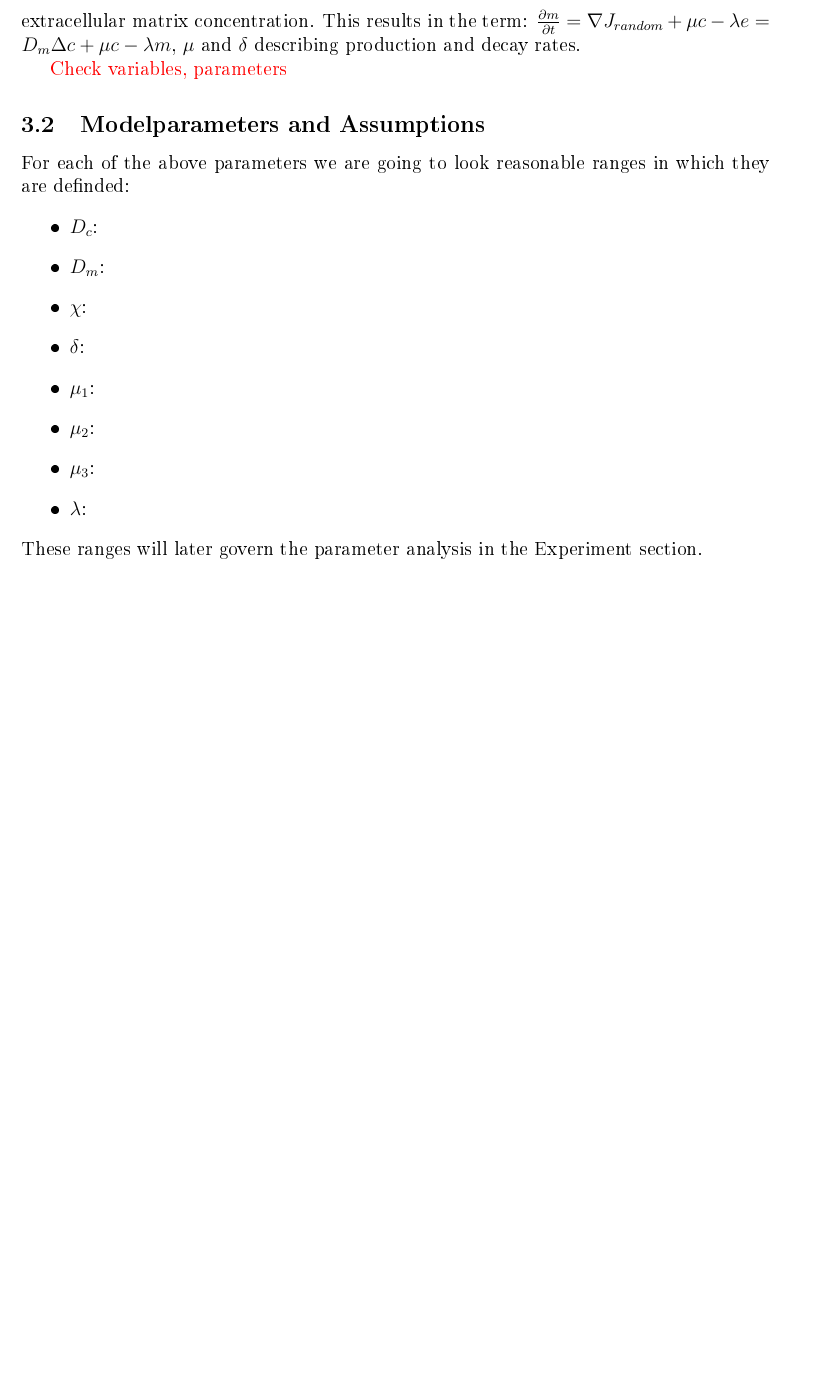
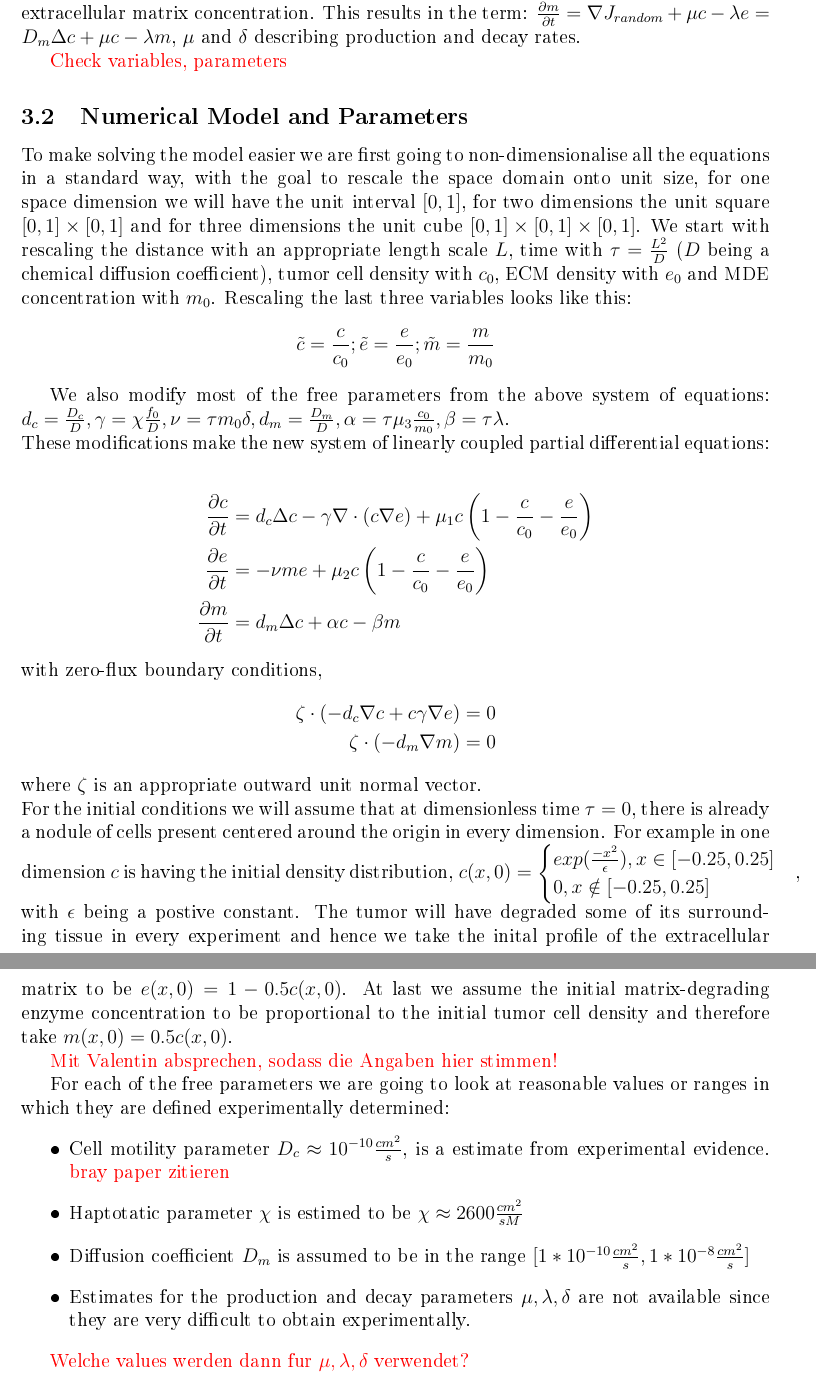
Before and after one commit to uni-mbing/Bachelor-Thesis, a LaTeX document (bachelors_report.tex, which reads x/modelling.tex): part of page 12 of 17 before the commit and two parts of pages 12 and 13 of 18 after it, the two joined at a grey line, cut so that both start at the same text, the shorter picture padded with empty space. The pictures show the PDF file bachelors_report.pdf that the author committed with the source.

Commit message:
update method section

```diff
--- a/x/modelling.tex
+++ b/x/modelling.tex
@@ -17,4 +16,3 @@ with zero-flux boundary conditions,
 	n \cdot (-D_m\nabla m ) &= 0
 \end{align*}
 where the free parameters are $D_c$, $D_m$, $\chi$, $\delta$, $\mu_1$, $\mu_2$, $\mu_3$ and $\lambda$. \newline
-The variable $c$ describes the tumor cell concentration, $e$ the concentration of the extracellular matrix and $m$ the matrix-degrading enzyme concentration. All of those functions are mathematically defined to be mapping a 1,2 or 3 dimensional spacial value to a scalar value describing the concentration at this point in space at a point in time, $\{c,e,m\} : \mathbb{R}^{3} \times \mathbb{R} \rightarrow \mathbb{R}$.\newline
@@ -24,4 +24,16 @@ Modelling the extracellular-matrix concentration $m$, we need to incorporate a d
 
 \textcolor{red}{Check variables, parameters}
 
-\subsection{Modelparameters and Assumptions}
+\subsection{Numerical Model and Parameters}
+
+To make solving the model easier we are first going to non-dimensionalise all the equations in a standard way, with the goal to rescale the space domain onto unit size, for one space dimension we will have the unit interval $[0,1]$, for two dimensions the unit square $[0,1] \times [0,1]$ and for three dimensions the unit cube $[0,1] \times [0,1] \times [0,1]$.
+We start with rescaling the distance with an appropriate length scale $L$, time with $\tau = \frac{L^2}{D}$ ($D$ being a chemical diffusion coefficient), tumor cell density with $c_0$, ECM density with $e_0$ and MDE concentration with $m_0$. Rescaling the last three variables looks like this:
+\begin{align*}
+    \tilde{c} = \frac{c}{c_0};  \tilde{e} = \frac{e}{e_0};  \tilde{m} = \frac{m}{m_0}
+\end{align*}
+
+We also modify most of the free parameters from the above system of equations: $d_c = \frac{D_c}{D}, \gamma = \chi \frac{f_0}{D}, \nu = \tau m_0 \delta, d_m = \frac{D_m}{D}, \alpha = \tau \mu_3 \frac{c_0}{m_0}, \beta = \tau \lambda$. \newline
+These modifications make the new system of linearly coupled partial differential equations:
+
+\begin{align*}
+	\frac{\partial c}{\partial t} &= d_c \Delta c - \gamma \nabla \cdot (c\nabla e)  + \mu_1 c\left(1-\frac{c}{c_0}-\frac{e}{e_0}\right)
@@ -28,11 +45,31 @@ Modelling the extracellular-matrix concentration $m$, we need to incorporate a d
+\begin{align*}
+	\zeta \cdot (-d_c \nabla c + c \gamma \nabla e) &= 0 \\
+	\zeta \cdot (-d_m\nabla m ) &= 0
+\end{align*}
+where $\zeta$ is an appropriate outward unit normal vector.\newline
+For the initial conditions we will assume that at dimensionless time $\tau = 0$, there is already a nodule of cells present centered around the origin in every dimension. For example in one dimension $c$ is having the initial density distribution,
+$
+c(x,0)=
+\begin{cases}
+exp(\frac{-x^2}{\epsilon}), x\in [-0.25, 0.25]\\
+0, x\notin [-0.25,0.25]
+\end{cases}
+$, with $\epsilon$ being a postive constant.
+The tumor will have degraded some of its surrounding tissue in every experiment and hence we take the inital profile of the extracellular matrix to be $e(x,0) = 1 - 0.5 c(x,0)$. At last we assume the initial matrix-degrading enzyme concentration to be proportional to the initial tumor cell density and therefore take $m(x,0) = 0.5 c(x,0)$.
+
+\textcolor{red}{Mit Valentin absprechen, sodass die Angaben hier stimmen!}
+
+For each of the free parameters we are going to look at reasonable values or ranges in which they are defined experimentally determined:
+\begin{itemize}
+    \item Cell motility parameter $D_c \approx 10^{-10} \frac{cm^2}{s}$, is a estimate from experimental evidence. \textcolor{red}{bray paper zitieren}
+    \item Haptotatic parameter $\chi$ is estimed to be $\chi \approx 2600 \frac{cm^2}{sM}$
+    \item Diffusion coefficient $D_m$ is assumed to be in the range $[1* 10^{-10} \frac{cm^2}{s},1* 10^{-8} \frac{cm^2}{s}]$
+    \item Estimates for the production and decay parameters $\mu, \lambda, \delta$ are not available since they are very difficult to obtain experimentally.
+\end{itemize}
+
+\textcolor{red}{Welche values werden dann fur $\mu, \lambda, \delta$ verwendet?}
+
+\begin{comment}
 
 For each of the above parameters we are going to look reasonable ranges in which they are definded:
 \begin{itemize}
-    \item $D_c$:
-    \item $D_m$:
-    \item $\chi$:
-    \item $\delta$:
-    \item $\mu_1$:
-    \item $\mu_2$:
-    \item $\mu_3$:
-    \item $\lambda$:
@@ -39,7 +88,6 @@ For each of the above parameters we are going to look reasonable ranges in which
 \end{itemize}
 These ranges will later govern the parameter analysis in the Experiment section.
 
-\begin{comment}
 \subsubsection{Diffusion Koefficient $D_x$}
 Those parameters are now given an in-depth biological meaning and assumptions on their areas of definition. \newline
 Starting with $D_c$ and $D_m$, they are the diffusion coefficients, describing how fast a particle may diffuse through a medium.
```
Also changed, not shown: bachelors_report.pdf, sources.txt (added), x/modelling.tex (30 more changed lines), 12 other files.
